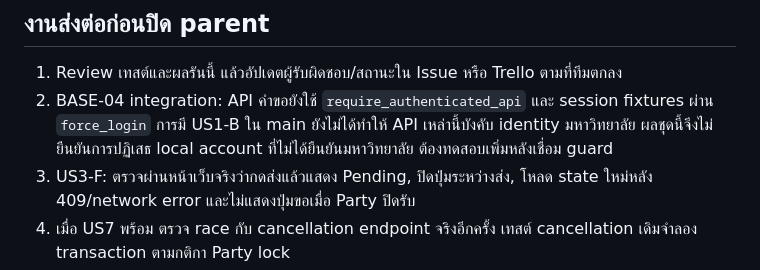
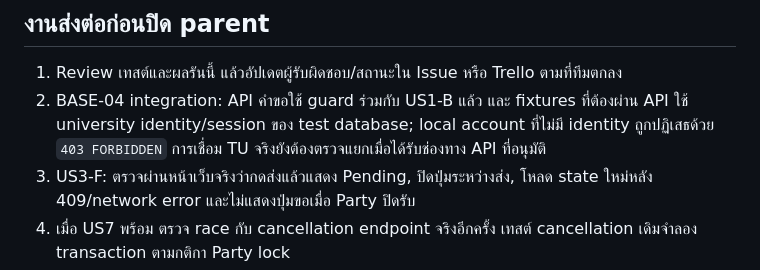
Before and after one commit to GearJP2/cs261, a Markdown page: docs/us3-t-test-report.md, the part around the change. GitHub-like rendering.

Commit message:
docs(us3): update auth integration scope

```diff
--- a/docs/us3-t-test-report.md
+++ b/docs/us3-t-test-report.md
@@ -63,7 +63,7 @@ make verify
 ## งานส่งต่อก่อนปิด parent
 
 1. Review เทสต์และผลรันนี้ แล้วอัปเดตผู้รับผิดชอบ/สถานะใน Issue หรือ Trello ตามที่ทีมตกลง
-2. BASE-04 integration: API คำขอยังใช้ `require_authenticated_api` และ session fixtures ผ่าน `force_login` การมี US1-B ใน main ยังไม่ได้ทำให้ API เหล่านี้บังคับ identity มหาวิทยาลัย ผลชุดนี้จึงไม่ยืนยันการปฏิเสธ local account ที่ไม่ได้ยืนยันมหาวิทยาลัย ต้องทดสอบเพิ่มหลังเชื่อม guard
+2. BASE-04 integration: API คำขอใช้ guard ร่วมกับ US1-B แล้ว และ fixtures ที่ต้องผ่าน API ใช้ university identity/session ของ test database; local account ที่ไม่มี identity ถูกปฏิเสธด้วย `403 FORBIDDEN` การเชื่อม TU จริงยังต้องตรวจแยกเมื่อได้รับช่องทาง API ที่อนุมัติ
 3. US3-F: ตรวจผ่านหน้าเว็บจริงว่ากดส่งแล้วแสดง Pending, ปิดปุ่มระหว่างส่ง, โหลด state ใหม่หลัง 409/network error และไม่แสดงปุ่มขอเมื่อ Party ปิดรับ
 4. เมื่อ US7 พร้อม ตรวจ race กับ cancellation endpoint จริงอีกครั้ง เทสต์ cancellation เดิมจำลอง transaction ตามกติกา Party lock
 
```
